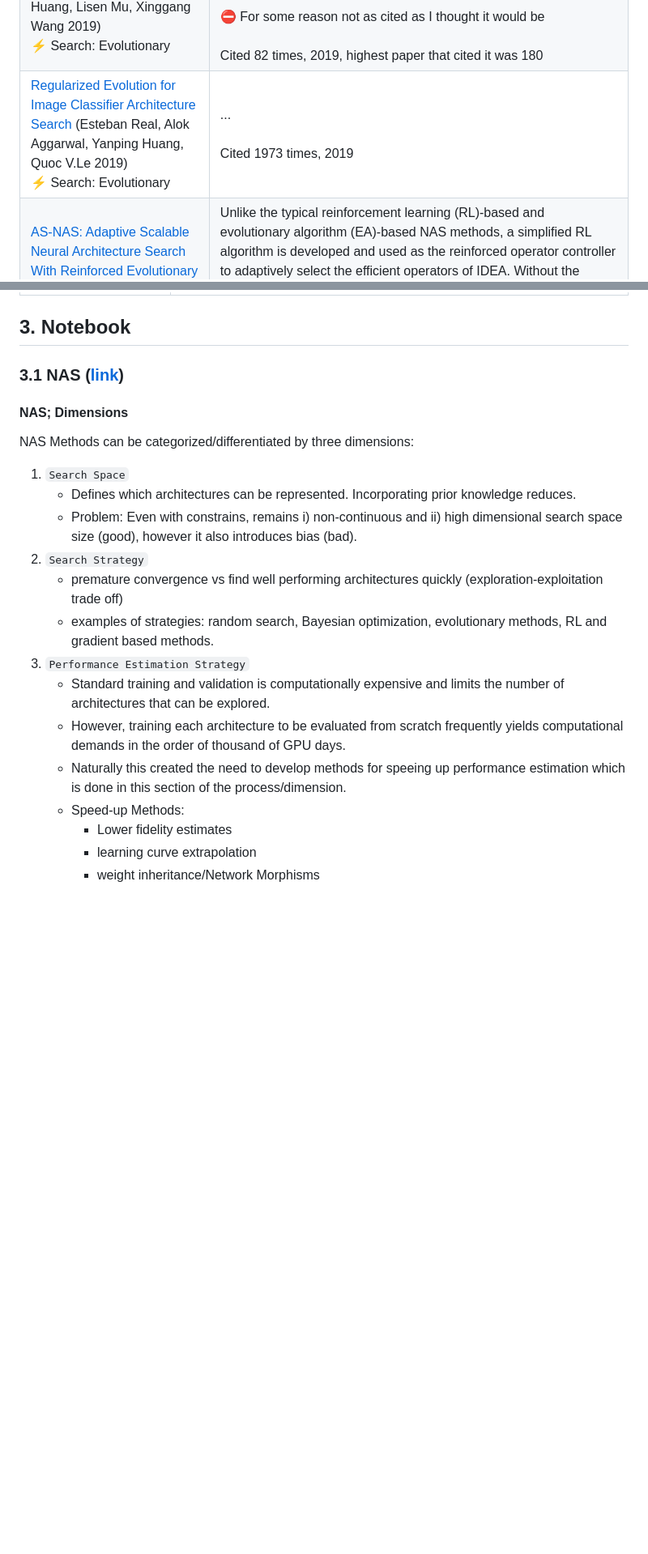
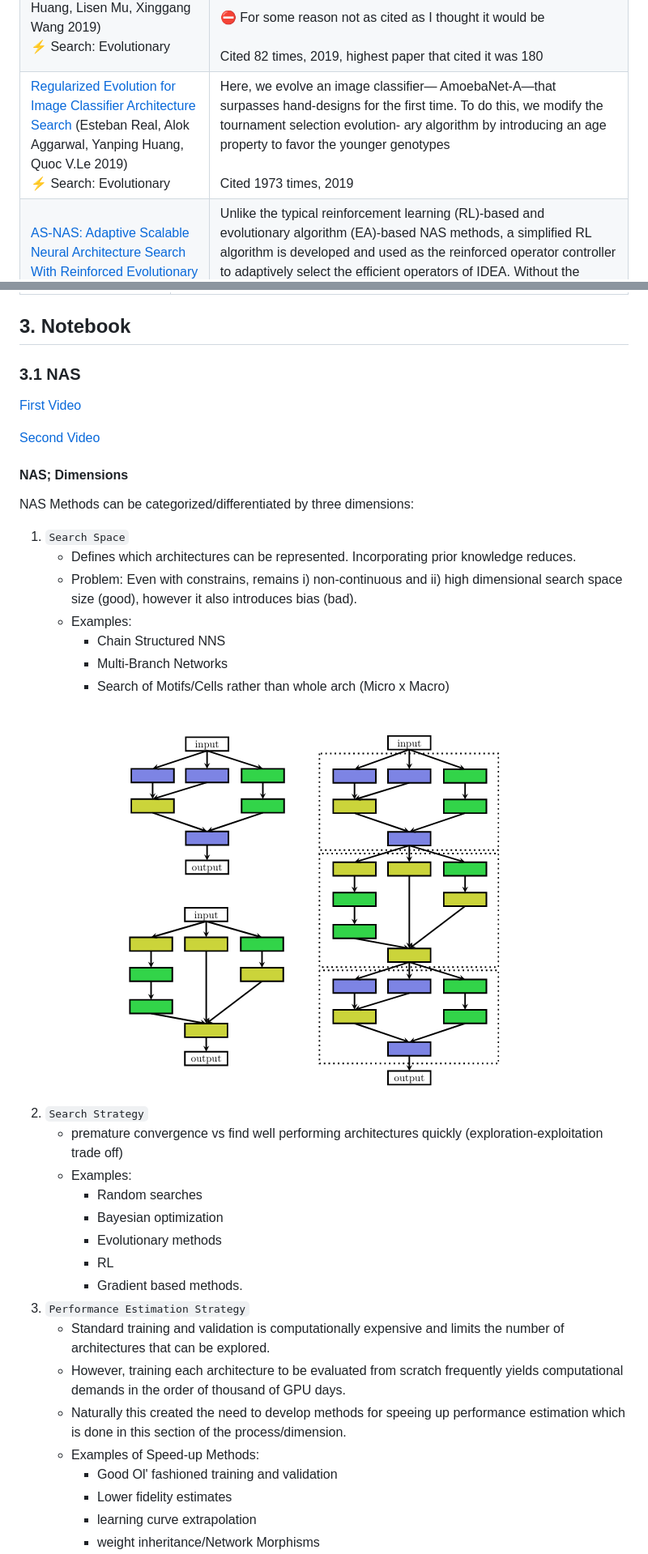
Before and after one commit to duclos-cavalcanti/tum-msei-seminar, a Markdown page: README.md, 2 parts joined by grey strips. Shown: that part at 81% size. Rendered like a GitHub page; pictures changed too: .imgs/layers.png (added); blank space fills up the shorter version.

```diff
--- a/README.md
+++ b/README.md
@@ -198,14 +198,18 @@ use/inject prior human knowledge to fix "macros" AKA basically giving an initial
     &#9889 Search: Evolutionary
   </td>
   <td>
-  ...
+Here, we evolve an image classifier—
+AmoebaNet-A—that surpasses hand-designs for the first time.
+To do this, we modify the tournament selection evolution-
+ary algorithm by introducing an age property to favor the
+younger genotypes
   <br>
   <br>
   Cited  1973 times, 2019
   </td>
 </tr>
 <tr>
-  <td> <a href="https://ojs.aaai.org/index.php/AAAI/article/view/4405">
+  <td> <a href="https://ieeexplore.ieee.org/abstract/document/9360872">
   AS-NAS: Adaptive Scalable Neural Architecture Search With Reinforced Evolutionary Algorithm for Deep Learning
   </a>
   (...)
@@ -408,25 +412,39 @@ Enable Deep Learning on Mobile Devices: Methods, Systems, and Applications
 <a name="notebook"/>
 
 ## 3. Notebook
-### 3.1 NAS ([link](https://www.youtube.com/watch?v=wL-p5cjDG64))
+### 3.1 NAS
+[First Video](https://www.youtube.com/watch?v=wL-p5cjDG64)
+
+[Second Video](https://www.youtube.com/watch?v=BAtBwgV1fG0)
+
 #### NAS; Dimensions
 NAS Methods can be categorized/differentiated by three dimensions:
 1. `Search Space`
     - Defines which architectures can be represented. Incorporating prior knowledge reduces.
     - Problem: Even with constrains, remains i) non-continuous and ii) high dimensional
     search space size (good), however it also introduces bias (bad).
+    - Examples:
+      - Chain Structured NNS
+      - Multi-Branch Networks
+      - Search of Motifs/Cells rather than whole arch (Micro x Macro)
+![image](.imgs/layers.png)
 2. `Search Strategy`
     - premature convergence vs find well performing architectures quickly (exploration-exploitation trade off)
-    - examples of strategies: random search, Bayesian optimization, evolutionary methods, RL and gradient based
+    - Examples:
+      - Random searches
+      - Bayesian optimization
+      - Evolutionary methods
+      - RL
+      - Gradient based
     methods.
 3. `Performance Estimation Strategy`
     - Standard training and validation is computationally expensive and limits
     the number of architectures that can be explored.
     - However, training each architecture to be evaluated from scratch frequently yields computational demands in the order
     of thousand of GPU days.
-    - Naturally this created the need to develop methods for speeing up performance estimation which is done in this
-    section of the process/dimension.
-    - Speed-up Methods:
+    - Naturally this created the need to develop methods for speeing up performance estimation which is done in this section of the process/dimension.
+    - Examples of Speed-up Methods:
+        - Good Ol' fashioned training and validation
         - Lower fidelity estimates
         - learning curve extrapolation
         - weight inheritance/Network Morphisms
```
Also changed, not shown: other parts of README.md (+1 -4 lines).
